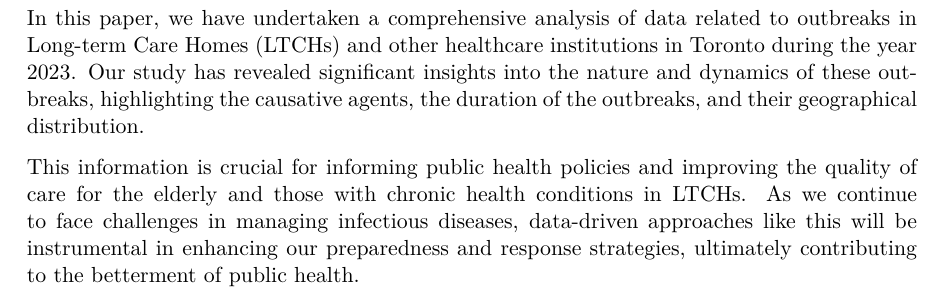
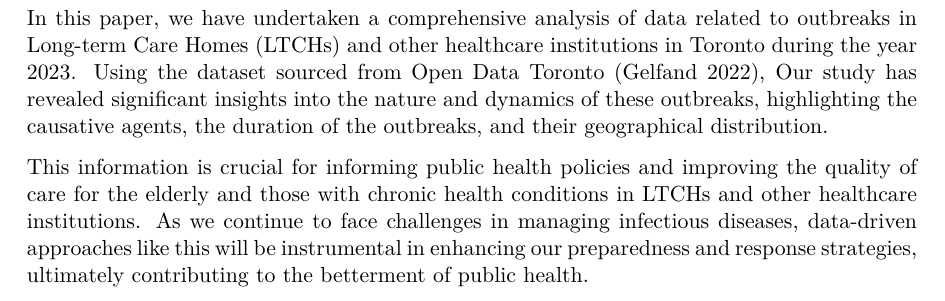
Before and after one commit to fanger2791/Outbreaks-in-Toronto, a Quarto document (outputs/paper/termpaper1.qmd): part of page 8 of 9, cut so that both start at the same text. The pictures show the output file outputs/paper/termpaper1.pdf that the author committed with the source.

Commit message:
Updated Conclusion

```diff
--- a/outputs/paper/termpaper1.qmd
+++ b/outputs/paper/termpaper1.qmd
@@ -190,9 +190,9 @@ As we can see, most of the outbreaks that occur are due to COVID-19 [@covid19],
 
 # Conclusion
 
-In this paper, we have undertaken a comprehensive analysis of data related to outbreaks in Long-term Care Homes (LTCHs) and other healthcare institutions in Toronto during the year 2023. Our study has revealed significant insights into the nature and dynamics of these outbreaks, highlighting the causative agents, the duration of the outbreaks, and their geographical distribution.
+In this paper, we have undertaken a comprehensive analysis of data related to outbreaks in Long-term Care Homes (LTCHs) and other healthcare institutions in Toronto during the year 2023. Using the dataset sourced from Open Data Toronto [@opendata], Our study has revealed significant insights into the nature and dynamics of these outbreaks, highlighting the causative agents, the duration of the outbreaks, and their geographical distribution.
 
-This information is crucial for informing public health policies and improving the quality of care for the elderly and those with chronic health conditions in LTCHs. As we continue to face challenges in managing infectious diseases, data-driven approaches like this will be instrumental in enhancing our preparedness and response strategies, ultimately contributing to the betterment of public health.
+This information is crucial for informing public health policies and improving the quality of care for the elderly and those with chronic health conditions in LTCHs and other healthcare institutions. As we continue to face challenges in managing infectious diseases, data-driven approaches like this will be instrumental in enhancing our preparedness and response strategies, ultimately contributing to the betterment of public health.
 
 \newpage
 
```
Also changed, not shown: outputs/paper/termpaper1.pdf.
